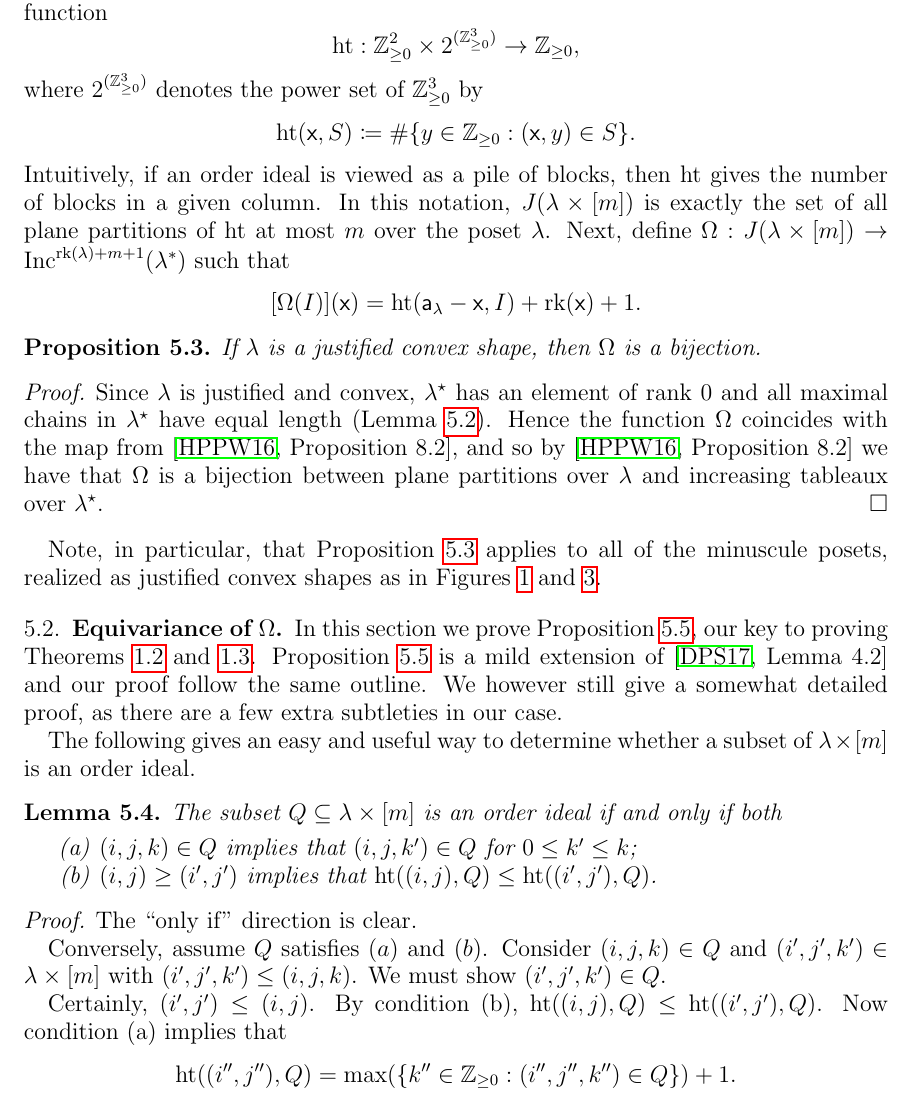
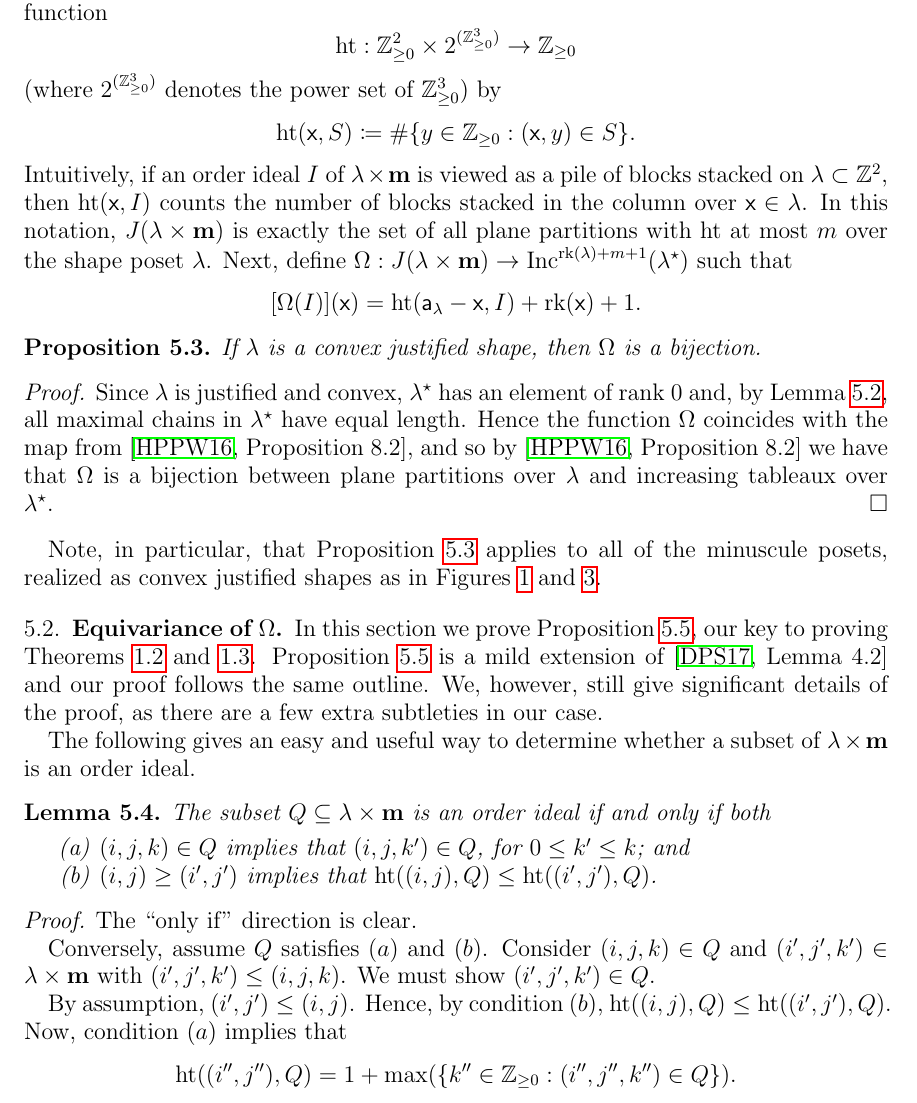
Before and after one commit to dogestoyevsky/ExceptionalPlanePartitions, a LaTeX paper (exceptionals3.tex): part of page 20 of 27, cut so that both start at the same text. Compiled offline with pdfLaTeX.

Commit message:
section 5 edits

```diff
--- a/exceptionals3.tex
+++ b/exceptionals3.tex
@@ -849,38 +849,38 @@ Recall that for any poset $P$, we write $J(P)$ for the collection of all order i
 % We write $2^A$ for the power set of a set $A$.
  First, define the function
  \[
- \mathrm{ht}: \mathbb{Z}_{\geq 0}^2 \times 2^{(\mathbb{Z}_{\geq 0}^3)} \rightarrow \mathbb{Z}_{\geq 0},
- \] where $2^{(\mathbb{Z}_{\geq 0}^3)}$ denotes the power set of $\mathbb{Z}_{\geq 0}^3$ by
+ \mathrm{ht}: \mathbb{Z}_{\geq 0}^2 \times 2^{(\mathbb{Z}_{\geq 0}^3)} \rightarrow \mathbb{Z}_{\geq 0}
+ \] (where $2^{(\mathbb{Z}_{\geq 0}^3)}$ denotes the power set of $\mathbb{Z}_{\geq 0}^3$) by
  \[ \mathrm{ht}(\x,S) \coloneqq  \# \{ y \in \mathbb{Z}_{\geq 0} : (\x,y) \in S \}.  \]
-Intuitively, if an order ideal is viewed as a pile of blocks, then $\mathrm{ht}$ gives the number of blocks in a given column. In this notation, $J(\lambda \times [m])$ is exactly the set of all plane partitions of $\mathrm{ht}$ at most $m$ over the poset $\lambda$. Next, define $\Omega: J(\lambda \times [m]) \rightarrow \inc^{\rank(\lambda) + m + 1}(\lambda^{\ast})$ such that
+Intuitively, if an order ideal $I$ of $\lambda \times \mathbf{m}$ is viewed as a pile of blocks stacked on $\lambda \subset \mathbb{Z}^2$, then $\mathrm{ht}(\x,I)$ counts the number of blocks stacked in the column over $\x \in \lambda$. In this notation, $J(\lambda \times \mathbf{m})$ is exactly the set of all plane partitions with $\mathrm{ht}$ at most $m$ over the shape poset $\lambda$. Next, define $\Omega: J(\lambda \times \mathbf{m}) \rightarrow \inc^{\rank(\lambda) + m + 1}(\lambda^{\star})$ such that
 \[ [\Omega(I)]( \x )= \mathrm{ht}(\aaa_\lambda - \x,I) + \rank(\x)+1.\]
 
 \begin{proposition}\label{prop:bijection}
-If $\lambda$ is a justified convex shape, then  $\Omega$ is a bijection.
+If $\lambda$ is a convex justified shape, then  $\Omega$ is a bijection.
 \end{proposition}
 \begin{proof}
-Since $\lambda$ is justified and convex, $\lambda^{\star}$ has an element of rank $0$ and all maximal chains in $\lambda^\star$ have equal length (Lemma~\ref{lem:max_chain_same}). Hence the function $\Omega$ coincides with the map from \cite[Proposition~8.2]{HPPW}, and so by \cite[Proposition~8.2]{HPPW} we have that $\Omega$ is a bijection between plane partitions over $\lambda$ and increasing tableaux over $\lambda^\star$.
+Since $\lambda$ is justified and convex, $\lambda^\star$ has an element of rank $0$ and, by Lemma~\ref{lem:max_chain_same}, all maximal chains in $\lambda^\star$ have equal length. Hence the function $\Omega$ coincides with the map from \cite[Proposition~8.2]{HPPW}, and so by \cite[Proposition~8.2]{HPPW} we have that $\Omega$ is a bijection between plane partitions over $\lambda$ and increasing tableaux over $\lambda^\star$.
 \end{proof}
 
-Note, in particular, that Proposition~\ref{prop:bijection} applies to all of the minuscule posets, realized as justified convex shapes as in Figures~\ref{fig:min_poset_E} and~\ref{fig:min_poset}.
+Note, in particular, that Proposition~\ref{prop:bijection} applies to all of the minuscule posets, realized as convex justified shapes as in Figures~\ref{fig:min_poset_E} and~\ref{fig:min_poset}.
 
 \subsection{Equivariance of $\Omega$.}
-In this section we prove Proposition~\ref{prop:equivariant}, our key to proving Theorems~\ref{thm:exceptionals} and~\ref{thm:propeller}. Proposition~\ref{prop:equivariant} is a mild extension of \cite[Lemma~4.2]{DPS} and our proof follow the same outline. We however still give a somewhat detailed proof, as there are a few extra subtleties in our case.
+In this section we prove Proposition~\ref{prop:equivariant}, our key to proving Theorems~\ref{thm:exceptionals} and~\ref{thm:propeller}. Proposition~\ref{prop:equivariant} is a mild extension of \cite[Lemma~4.2]{DPS} and our proof follows the same outline. We, however, still give significant details of the proof, as there are a few extra subtleties in our case.
 
-The following gives an easy and useful way to determine whether a subset of $\lambda \times [m]$ is an order ideal.
+The following gives an easy and useful way to determine whether a subset of $\lambda \times \mathbf{m}$ is an order ideal.
 \begin{lemma}\label{lem:whos_an_ideal?}
-The subset $Q \subseteq \lambda \times [m]$ is an order ideal if and only if both
+The subset $Q \subseteq \lambda \times \mathbf{m}$ is an order ideal if and only if both
 \begin{itemize}
-\item[(a)] $(i,j,k) \in Q$ implies that $(i,j,k') \in Q$ for $0 \leq k' \leq k$;
+\item[(a)] $(i,j,k) \in Q$ implies that $(i,j,k') \in Q$, for $0 \leq k' \leq k$; and
 \item[(b)] $(i,j) \geq (i',j')$ implies that $\mathrm{ht}((i,j),Q) \leq \mathrm{ht}((i',j'),Q)$.
 \end{itemize}
 \end{lemma}
 \begin{proof}
 The ``only if'' direction is clear.
 
-Conversely, assume $Q$ satisfies $(a)$ and $(b)$. Consider $(i,j,k) \in Q$ and $(i',j',k') \in \lambda \times [m]$ with $(i',j',k') \leq (i,j,k)$. We must show $(i',j',k') \in Q$.
+Conversely, assume $Q$ satisfies $(a)$ and $(b)$. Consider $(i,j,k) \in Q$ and $(i',j',k') \in \lambda \times \mathbf{m}$ with $(i',j',k') \leq (i,j,k)$. We must show $(i',j',k') \in Q$.
 
-Certainly, $(i',j') \leq (i,j)$. By condition (b), $\mathrm{ht}((i,j),Q) \leq \mathrm{ht}((i',j'),Q)$. Now condition (a) implies that \[ \mathrm{ht}((i'',j''),Q) = \text{max}(\{ k'' \in \mathbb{Z}_{\geq 0} : (i'',j'',k'') \in Q \})+1. \]  Therefore there is a $k'' \geq k$ with $(i',j',k'') \in Q$. But since $k' \leq k \leq k''$, condition (a) then implies $(i',j',k') \in Q$.
+By assumption, $(i',j') \leq (i,j)$. Hence, by condition $(b)$, $\mathrm{ht}((i,j),Q) \leq \mathrm{ht}((i',j'),Q)$. Now, condition $(a)$ implies that \[ \mathrm{ht}((i'',j''),Q) = 1 + \max(\{ k'' \in \mathbb{Z}_{\geq 0} : (i'',j'',k'') \in Q \}). \]  Therefore there is a $k'' \geq k$ with $(i',j',k'') \in Q$. But since $k' \leq k \leq k''$, condition $(a)$ then implies $(i',j',k') \in Q$.
 \end{proof}
 
 \begin{proposition}\label{prop:equivariant}
```
Also changed, not shown: exceptionals3.pdf, 2 other files.
